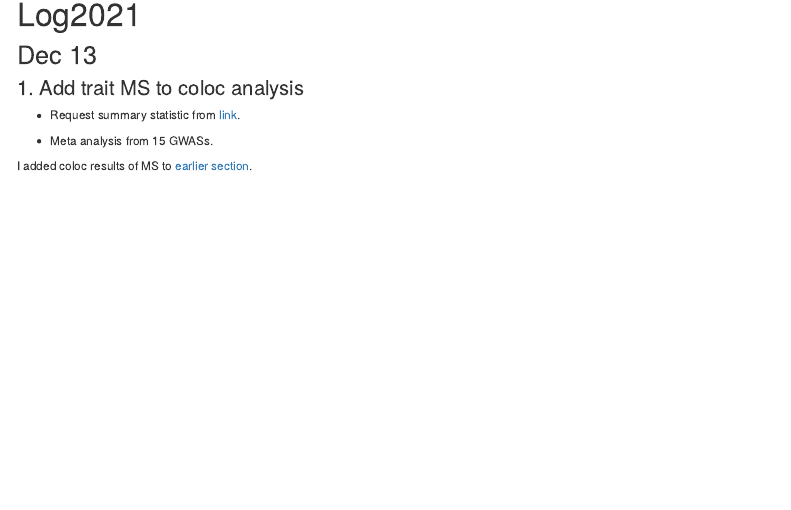
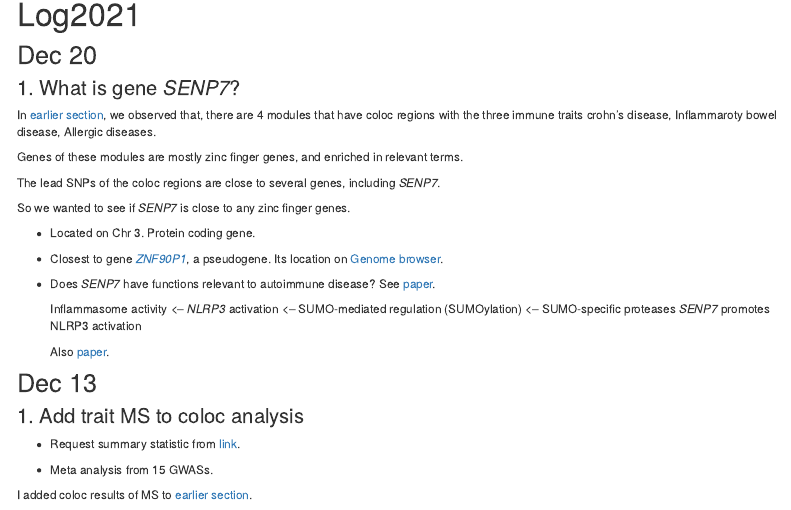
Before and after one commit to liliw-w/GradLog, an R Markdown document (analysis/Log2021.Rmd): the page in a window 1100 px wide, from 80 px down. Rendered offline with R 4.5, knitr and Pandoc, with nearby package versions; drawn as R Markdown's standard HTML page in place of the format the file asks for.

Commit message:
new week

````diff
--- a/analysis/Log2021.Rmd
+++ b/analysis/Log2021.Rmd
@@ -21,6 +21,28 @@ blockquote {
 }
 ```
 
+## Dec 20
+
+### 1. What is gene *SENP7*?
+
+In [earlier section](#coloc-region-between-module-and-immune-trait), we observed that, there are 4 modules that have coloc regions with the three immune traits crohn's disease, Inflammaroty bowel disease, Allergic diseases.
+
+Genes of these modules are mostly zinc finger genes, and enriched in relevant terms.
+
+The lead SNPs of the coloc regions are close to several genes, including *SENP7*.
+
+So we wanted to see if *SENP7* is close to any zinc finger genes.
+
+- Located on Chr 3. Protein coding gene.
+
+- Closest to gene [*ZNF90P1*](https://www.ncbi.nlm.nih.gov/gene/?term=ZNF90P1), a pseudogene. Its location on [Genome browser](https://genome.ucsc.edu/cgi-bin/hgTracks?db=hg19&lastVirtModeType=default&lastVirtModeExtraState=&virtModeType=default&virtMode=0&nonVirtPosition=&position=chr3%3A101043118%2D101232085&hgsid=1242828115_b2ZR5XmJBYJAa0EEIja9ez9peZeK).
+
+- Does *SENP7* have functions relevant to autoimmune disease? See [paper](https://www.nature.com/articles/s41467-018-05321-2).
+
+    Inflammasome activity <-- *NLRP3* activation <-- SUMO-mediated regulation (SUMOylation) <-- SUMO-specific proteases *SENP7* promotes NLRP3 activation
+
+    Also [paper](https://www.cell.com/cell-reports/pdf/S2211-1247(19)31499-8.pdf).
+
 
 ## Dec 13
 
````
Also changed, not shown: analysis/Log2021.Rmd (2 more changed lines).
